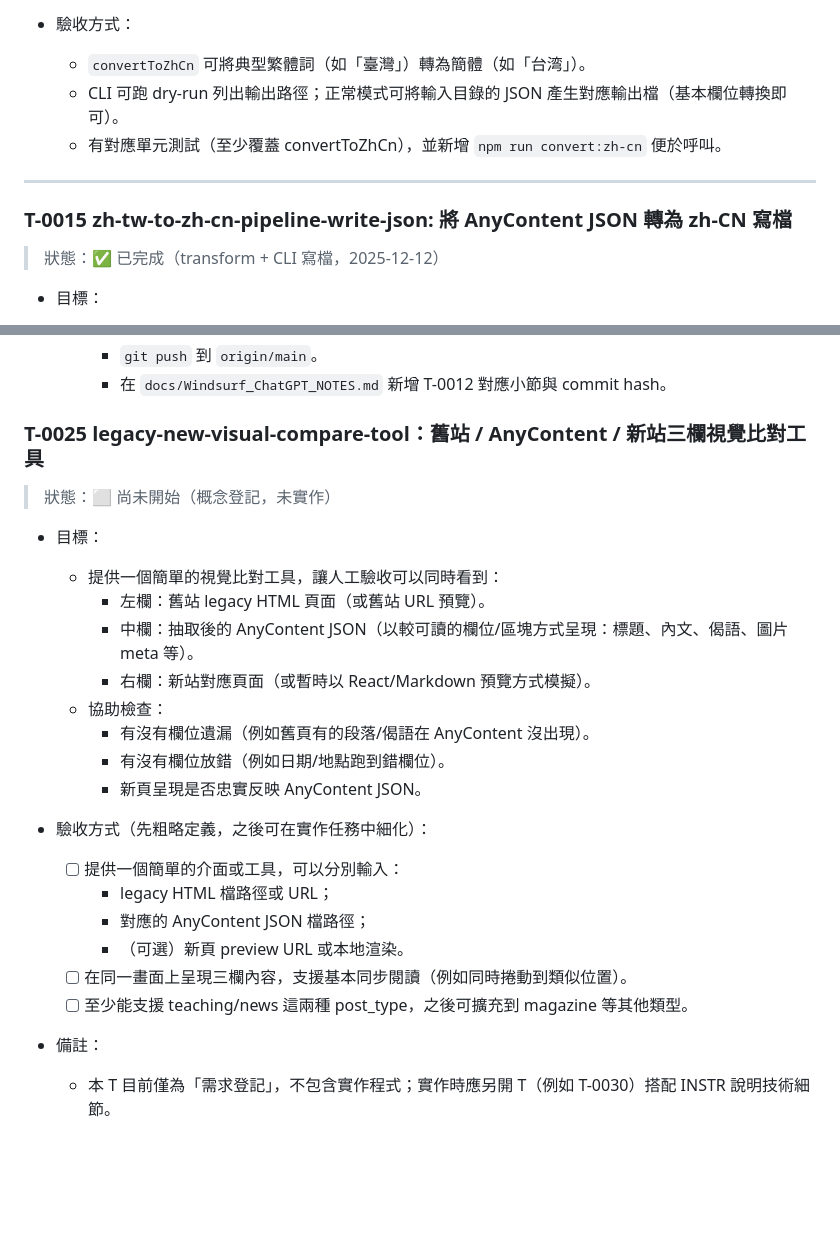
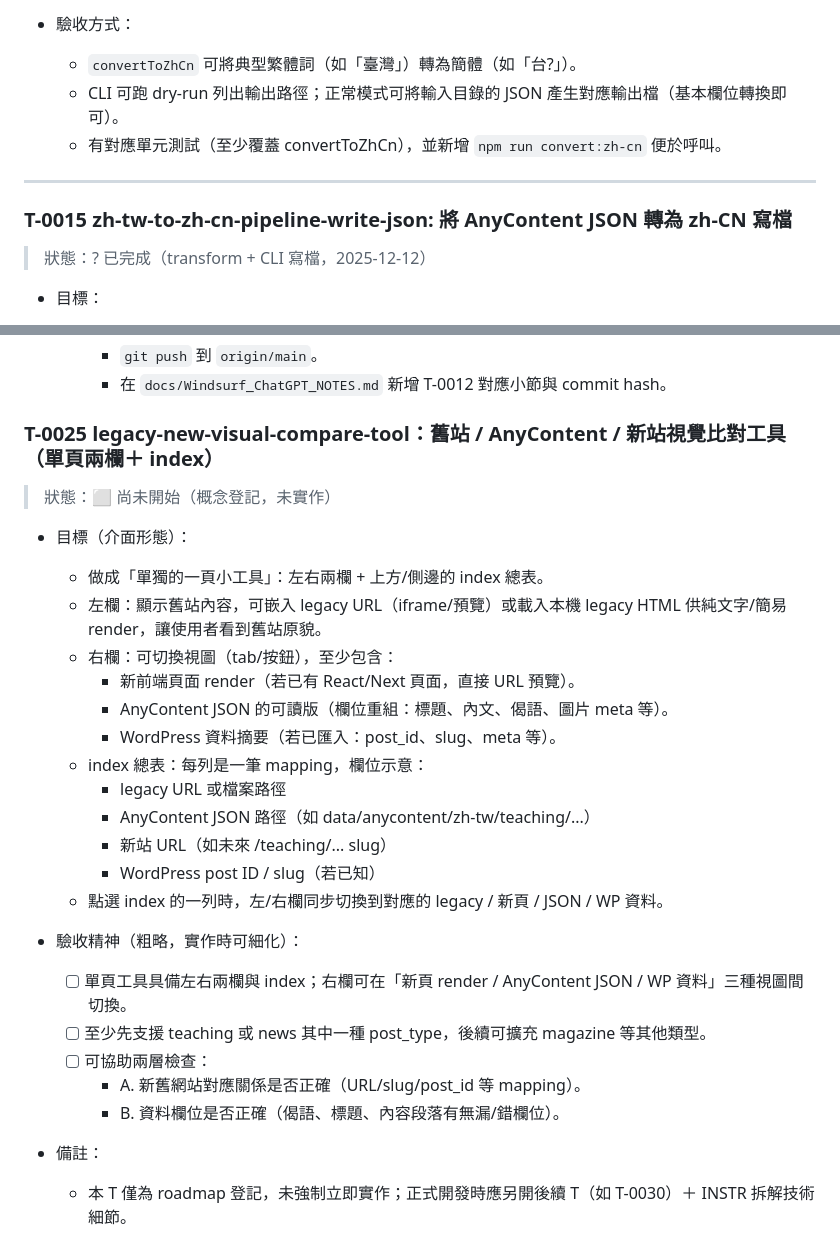
Before and after one commit to zhuang112/ctcm-website-frontend, a Markdown page: docs/PROJECT_TODO.md, 2 parts joined by grey strips. Drawn GitHub-style; blank space fills up the shorter version.

Commit message:
T-0025: refine visual compare tool spec (two-column page + index)

```diff
--- a/docs/PROJECT_TODO.md
+++ b/docs/PROJECT_TODO.md
@@ -303,7 +303,7 @@
   - `docs/Windsurf_ChatGPT_NOTES.md`
 
 - 驗收方式：
-  - `convertToZhCn` 可將典型繁體詞（如「臺灣」）轉為簡體（如「台湾」）。
+  - `convertToZhCn` 可將典型繁體詞（如「臺灣」）轉為簡體（如「台?」）。
   - CLI 可跑 dry-run 列出輸出路徑；正常模式可將輸入目錄的 JSON 產生對應輸出檔（基本欄位轉換即可）。
   - 有對應單元測試（至少覆蓋 convertToZhCn），並新增 `npm run convert:zh-cn` 便於呼叫。
 
@@ -311,7 +311,7 @@
 
 ### T-0015 zh-tw-to-zh-cn-pipeline-write-json: 將 AnyContent JSON 轉為 zh-CN 寫檔
 
-> 狀態：✅ 已完成（transform + CLI 寫檔，2025-12-12）
+> 狀態：? 已完成（transform + CLI 寫檔，2025-12-12）
 
 - 目標：
   - 完成 `transformAnycontentZhTwToZhCn`（依 pipeline docs 的欄位白名單）。
@@ -600,27 +600,30 @@
     - `git push` 到 `origin/main`。
     - 在 `docs/Windsurf_ChatGPT_NOTES.md` 新增 T-0012 對應小節與 commit hash。
 
-### T-0025 legacy-new-visual-compare-tool：舊站 / AnyContent / 新站三欄視覺比對工具
+### T-0025 legacy-new-visual-compare-tool：舊站 / AnyContent / 新站視覺比對工具（單頁兩欄＋ index）
 
 > 狀態：⬜ 尚未開始（概念登記，未實作）
 
-- 目標：
-  - 提供一個簡單的視覺比對工具，讓人工驗收可以同時看到：
-    - 左欄：舊站 legacy HTML 頁面（或舊站 URL 預覽）。
-    - 中欄：抽取後的 AnyContent JSON（以較可讀的欄位/區塊方式呈現：標題、內文、偈語、圖片 meta 等）。
-    - 右欄：新站對應頁面（或暫時以 React/Markdown 預覽方式模擬）。
-  - 協助檢查：
-    - 有沒有欄位遺漏（例如舊頁有的段落/偈語在 AnyContent 沒出現）。
-    - 有沒有欄位放錯（例如日期/地點跑到錯欄位）。
-    - 新頁呈現是否忠實反映 AnyContent JSON。
+- 目標（介面形態）：
+  - 做成「單獨的一頁小工具」：左右兩欄 + 上方/側邊的 index 總表。
+  - 左欄：顯示舊站內容，可嵌入 legacy URL（iframe/預覽）或載入本機 legacy HTML 供純文字/簡易 render，讓使用者看到舊站原貌。
+  - 右欄：可切換視圖（tab/按鈕），至少包含：
+    - 新前端頁面 render（若已有 React/Next 頁面，直接 URL 預覽）。
+    - AnyContent JSON 的可讀版（欄位重組：標題、內文、偈語、圖片 meta 等）。
+    - WordPress 資料摘要（若已匯入：post_id、slug、meta 等）。
+  - index 總表：每列是一筆 mapping，欄位示意：
+    - legacy URL 或檔案路徑
+    - AnyContent JSON 路徑（如 data/anycontent/zh-tw/teaching/...）
+    - 新站 URL（如未來 /teaching/... slug）
+    - WordPress post ID / slug（若已知）
+  - 點選 index 的一列時，左/右欄同步切換到對應的 legacy / 新頁 / JSON / WP 資料。
 
-- 驗收方式（先粗略定義，之後可在實作任務中細化）：
-  - [ ] 提供一個簡單的介面或工具，可以分別輸入：
-    - legacy HTML 檔路徑或 URL；
-    - 對應的 AnyContent JSON 檔路徑；
-    - （可選）新頁 preview URL 或本地渲染。
-  - [ ] 在同一畫面上呈現三欄內容，支援基本同步閱讀（例如同時捲動到類似位置）。
-  - [ ] 至少能支援 teaching/news 這兩種 post_type，之後可擴充到 magazine 等其他類型。
+- 驗收精神（粗略，實作時可細化）：
+  - [ ] 單頁工具具備左右兩欄與 index；右欄可在「新頁 render / AnyContent JSON / WP 資料」三種視圖間切換。
+  - [ ] 至少先支援 teaching 或 news 其中一種 post_type，後續可擴充 magazine 等其他類型。
+  - [ ] 可協助兩層檢查：
+    - A. 新舊網站對應關係是否正確（URL/slug/post_id 等 mapping）。
+    - B. 資料欄位是否正確（偈語、標題、內容段落有無漏/錯欄位）。
 
 - 備註：
-  - 本 T 目前僅為「需求登記」，不包含實作程式；實作時應另開 T（例如 T-0030）搭配 INSTR 說明技術細節。
+  - 本 T 僅為 roadmap 登記，未強制立即實作；正式開發時應另開後續 T（如 T-0030）＋ INSTR 拆解技術細節。
```
Also changed, not shown: other parts of docs/PROJECT_TODO.md (+23 -23 lines), docs/Windsurf_ChatGPT_NOTES.md (+1 -1 lines).
